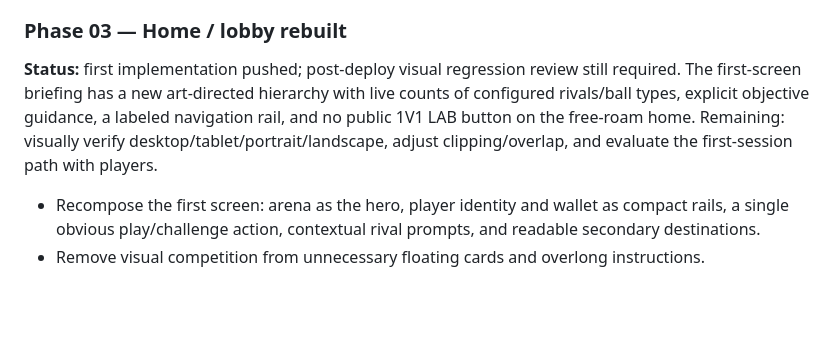
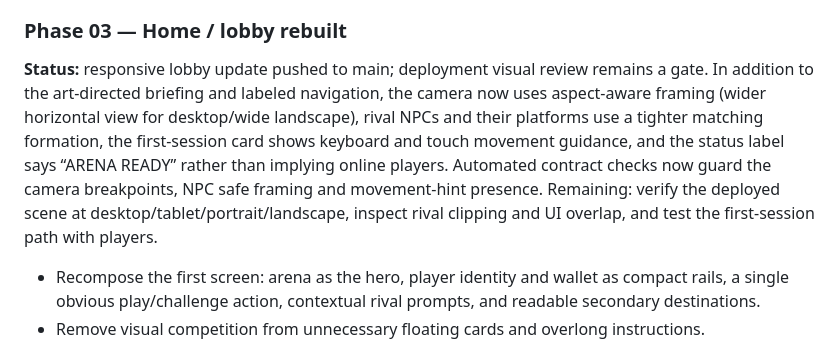
Before and after one commit to MvMSOLO/ballvsballv2, a Markdown page: docs/REDESIGN_15_PHASES.md, the part around the change. Drawn GitHub-style; blank space fills up the shorter version.

Commit message:
Record Phase 3 responsive lobby implementation

```diff
--- a/docs/REDESIGN_15_PHASES.md
+++ b/docs/REDESIGN_15_PHASES.md
@@ -42,7 +42,7 @@ Public screens reviewed: home arena, profile, shop, inventory, leaderboard, sett
 - Acceptance: brand is recognizable at 24 px and in an Instagram ad thumbnail; icons and typography are consistent across every screen.
 
 ### Phase 03 — Home / lobby rebuilt
-**Status:** first implementation pushed; post-deploy visual regression review still required. The first-screen briefing has a new art-directed hierarchy with live counts of configured rivals/ball types, explicit objective guidance, a labeled navigation rail, and no public 1V1 LAB button on the free-roam home. Remaining: visually verify desktop/tablet/portrait/landscape, adjust clipping/overlap, and evaluate the first-session path with players.
+**Status:** responsive lobby update pushed to main; deployment visual review remains a gate. In addition to the art-directed briefing and labeled navigation, the camera now uses aspect-aware framing (wider horizontal view for desktop/wide landscape), rival NPCs and their platforms use a tighter matching formation, the first-session card shows keyboard and touch movement guidance, and the status label says “ARENA READY” rather than implying online players. Automated contract checks now guard the camera breakpoints, NPC safe framing and movement-hint presence. Remaining: verify the deployed scene at desktop/tablet/portrait/landscape, inspect rival clipping and UI overlap, and test the first-session path with players.
 - Recompose the first screen: arena as the hero, player identity and wallet as compact rails, a single obvious play/challenge action, contextual rival prompts, and readable secondary destinations.
 - Remove visual competition from unnecessary floating cards and overlong instructions.
 - Acceptance: a new player can identify the next step quickly; the central playfield is not obscured; test desktop, tablet, portrait mobile, and landscape mobile.
```
